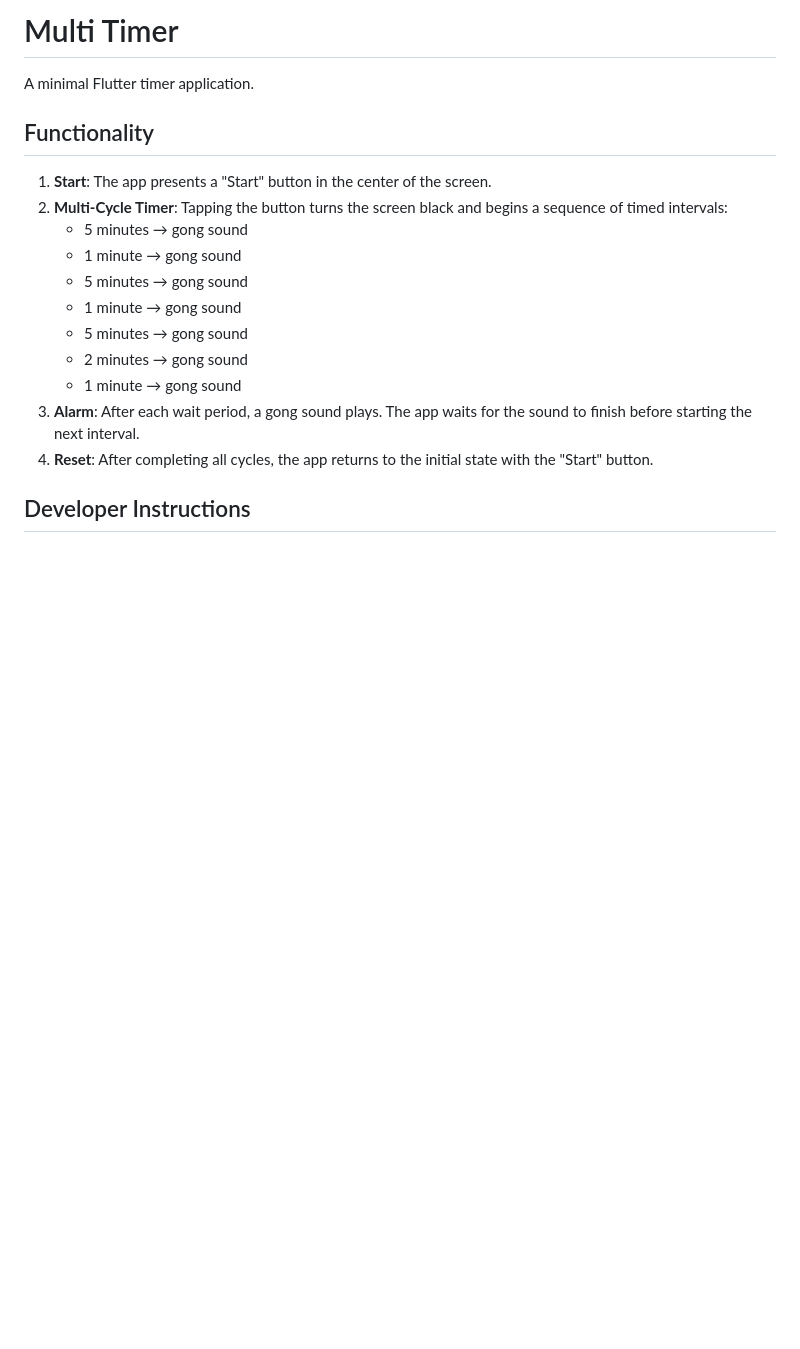
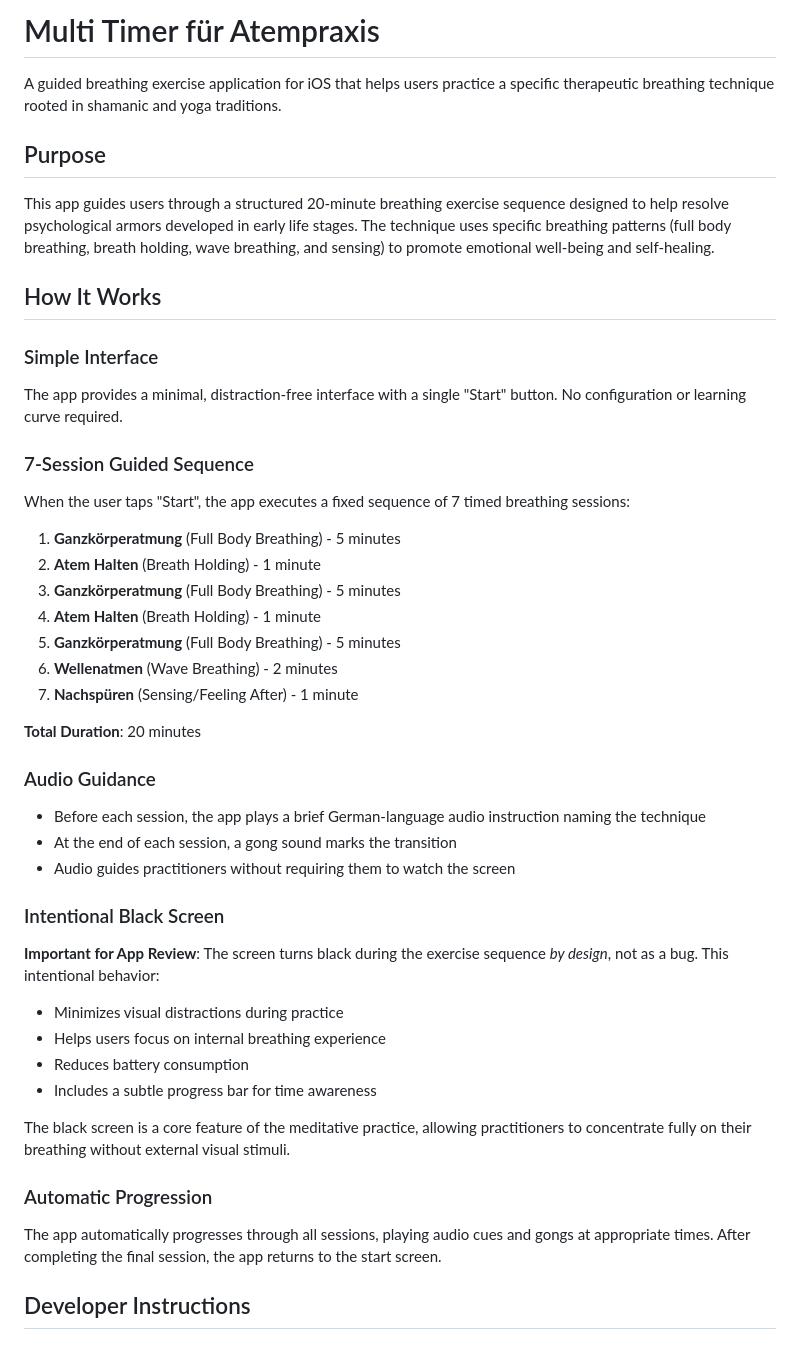
Before and after one commit to wonderbird/multi-timer, a Markdown page: README.md, the part around the change. GitHub-like rendering; blank space fills up the shorter version.

Commit message:
docs: explain black screen behavior for TestFlight reviewers
The README now provides a comprehensive description of the app's purpose and functionality, specifically addressing why the screen turns black during use. This is essential for Apple's TestFlight review process, as reviewers need to understand that the black screen is an intentional feature for the breathing exercise, not a bug.

The updated documentation includes:
- Clear explanation of the therapeutic breathing exercise purpose
- Detailed 7-session sequence with German technique names
- Explicit statement that black screen is by design
- Reasoning for the minimalist interface approach

🤖 Generated with [Claude Sonnet 4.5](https://cursor.com/home)

Co-authored-by: Cursor Agent (Claude Sonnet 4.5) <cursoragent@cursor.com>

```diff
--- a/README.md
+++ b/README.md
@@ -1,20 +1,51 @@
-# Multi Timer
+# Multi Timer für Atempraxis
 
-A minimal Flutter timer application.
+A guided breathing exercise application for iOS that helps users practice a specific therapeutic breathing technique rooted in shamanic and yoga traditions.
 
-## Functionality
+## Purpose
 
-1.  **Start**: The app presents a "Start" button in the center of the screen.
-2.  **Multi-Cycle Timer**: Tapping the button turns the screen black and begins a sequence of timed intervals:
-    - 5 minutes → gong sound
-    - 1 minute → gong sound
-    - 5 minutes → gong sound
-    - 1 minute → gong sound
-    - 5 minutes → gong sound
-    - 2 minutes → gong sound
-    - 1 minute → gong sound
-3.  **Alarm**: After each wait period, a gong sound plays. The app waits for the sound to finish before starting the next interval.
-4.  **Reset**: After completing all cycles, the app returns to the initial state with the "Start" button.
+This app guides users through a structured 20-minute breathing exercise sequence designed to help resolve psychological armors developed in early life stages. The technique uses specific breathing patterns (full body breathing, breath holding, wave breathing, and sensing) to promote emotional well-being and self-healing.
+
+## How It Works
+
+### Simple Interface
+
+The app provides a minimal, distraction-free interface with a single "Start" button. No configuration or learning curve required.
+
+### 7-Session Guided Sequence
+
+When the user taps "Start", the app executes a fixed sequence of 7 timed breathing sessions:
+
+1. **Ganzkörperatmung** (Full Body Breathing) - 5 minutes
+2. **Atem Halten** (Breath Holding) - 1 minute
+3. **Ganzkörperatmung** (Full Body Breathing) - 5 minutes
+4. **Atem Halten** (Breath Holding) - 1 minute
+5. **Ganzkörperatmung** (Full Body Breathing) - 5 minutes
+6. **Wellenatmen** (Wave Breathing) - 2 minutes
+7. **Nachspüren** (Sensing/Feeling After) - 1 minute
+
+**Total Duration**: 20 minutes
+
+### Audio Guidance
+
+- Before each session, the app plays a brief German-language audio instruction naming the technique
+- At the end of each session, a gong sound marks the transition
+- Audio guides practitioners without requiring them to watch the screen
+
+### Intentional Black Screen
+
+**Important for App Review**: The screen turns black during the exercise sequence *by design*, not as a bug. This intentional behavior:
+
+- Minimizes visual distractions during practice
+- Helps users focus on internal breathing experience
+- Reduces battery consumption
+- Includes a subtle progress bar for time awareness
+
+The black screen is a core feature of the meditative practice, allowing practitioners to concentrate fully on their breathing without external visual stimuli.
+
+### Automatic Progression
+
+The app automatically progresses through all sessions, playing audio cues and gongs at appropriate times. After completing the final session, the app returns to the start screen.
 
 ## Developer Instructions
 
```
